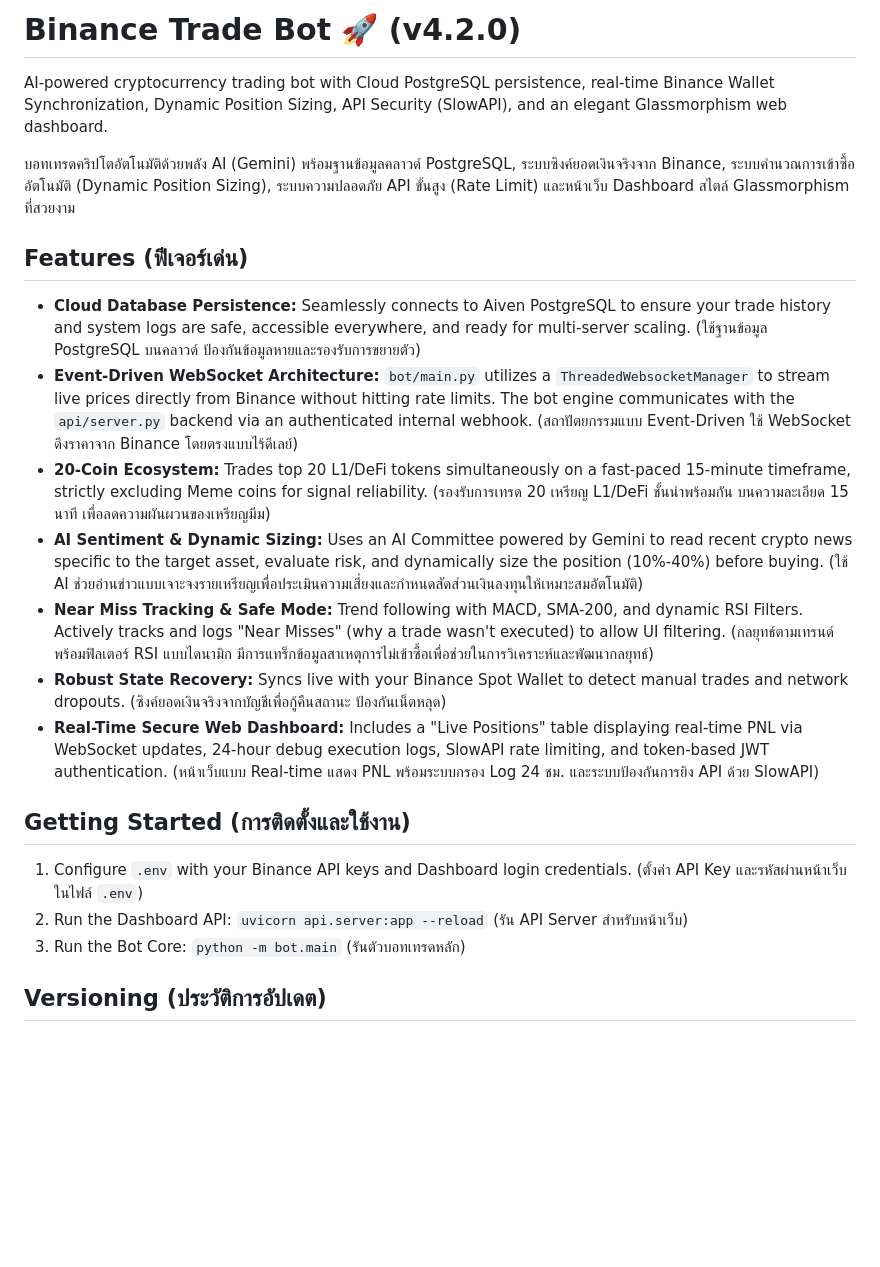
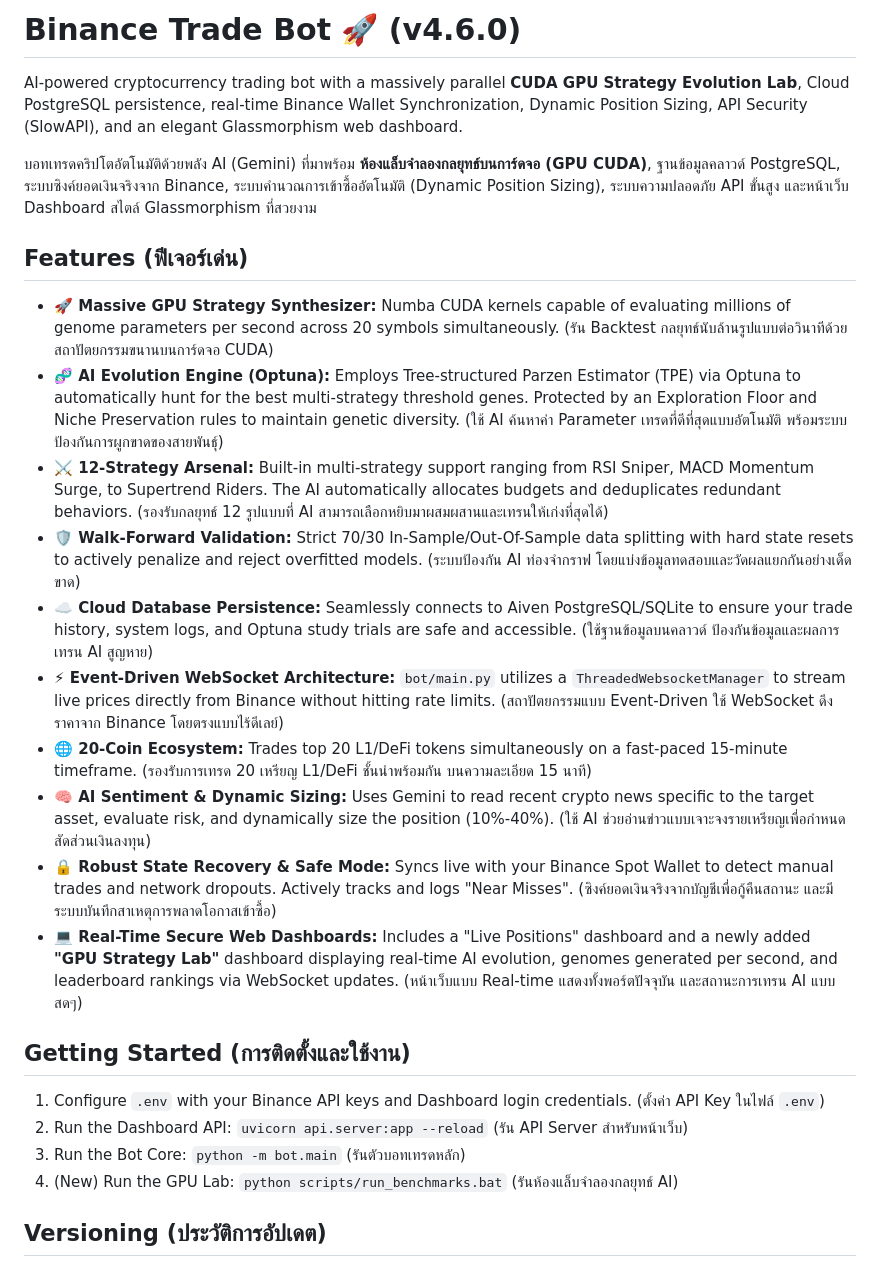
Before and after one commit to son11930/binance-trade-bot, a Markdown page: README.md, the part around the change. GitHub-like rendering; blank space fills up the shorter version.

Commit message:
docs: Update README for v4.6.0 with GPU Evolution Engine and Multi-Strategy features

```diff
--- a/README.md
+++ b/README.md
@@ -1,22 +1,26 @@
-# Binance Trade Bot 🚀 (v4.2.0)
+# Binance Trade Bot 🚀 (v4.6.0)
 
-AI-powered cryptocurrency trading bot with Cloud PostgreSQL persistence, real-time Binance Wallet Synchronization, Dynamic Position Sizing, API Security (SlowAPI), and an elegant Glassmorphism web dashboard.
+AI-powered cryptocurrency trading bot with a massively parallel **CUDA GPU Strategy Evolution Lab**, Cloud PostgreSQL persistence, real-time Binance Wallet Synchronization, Dynamic Position Sizing, API Security (SlowAPI), and an elegant Glassmorphism web dashboard.
 
-บอทเทรดคริปโตอัตโนมัติด้วยพลัง AI (Gemini) พร้อมฐานข้อมูลคลาวด์ PostgreSQL, ระบบซิงค์ยอดเงินจริงจาก Binance, ระบบคำนวณการเข้าซื้ออัตโนมัติ (Dynamic Position Sizing), ระบบความปลอดภัย API ขั้นสูง (Rate Limit) และหน้าเว็บ Dashboard สไตล์ Glassmorphism ที่สวยงาม
+บอทเทรดคริปโตอัตโนมัติด้วยพลัง AI (Gemini) ที่มาพร้อม **ห้องแล็บจำลองกลยุทธ์บนการ์ดจอ (GPU CUDA)**, ฐานข้อมูลคลาวด์ PostgreSQL, ระบบซิงค์ยอดเงินจริงจาก Binance, ระบบคำนวณการเข้าซื้ออัตโนมัติ (Dynamic Position Sizing), ระบบความปลอดภัย API ขั้นสูง และหน้าเว็บ Dashboard สไตล์ Glassmorphism ที่สวยงาม
 
 ## Features (ฟีเจอร์เด่น)
-- **Cloud Database Persistence:** Seamlessly connects to Aiven PostgreSQL to ensure your trade history and system logs are safe, accessible everywhere, and ready for multi-server scaling. (ใช้ฐานข้อมูล PostgreSQL บนคลาวด์ ป้องกันข้อมูลหายและรองรับการขยายตัว)
-- **Event-Driven WebSocket Architecture:** `bot/main.py` utilizes a `ThreadedWebsocketManager` to stream live prices directly from Binance without hitting rate limits. The bot engine communicates with the `api/server.py` backend via an authenticated internal webhook. (สถาปัตยกรรมแบบ Event-Driven ใช้ WebSocket ดึงราคาจาก Binance โดยตรงแบบไร้ดีเลย์)
-- **20-Coin Ecosystem:** Trades top 20 L1/DeFi tokens simultaneously on a fast-paced 15-minute timeframe, strictly excluding Meme coins for signal reliability. (รองรับการเทรด 20 เหรียญ L1/DeFi ชั้นนำพร้อมกัน บนความละเอียด 15 นาที เพื่อลดความผันผวนของเหรียญมีม)
-- **AI Sentiment & Dynamic Sizing:** Uses an AI Committee powered by Gemini to read recent crypto news specific to the target asset, evaluate risk, and dynamically size the position (10%-40%) before buying. (ใช้ AI ช่วยอ่านข่าวแบบเจาะจงรายเหรียญเพื่อประเมินความเสี่ยงและกำหนดสัดส่วนเงินลงทุนให้เหมาะสมอัตโนมัติ)
-- **Near Miss Tracking & Safe Mode:** Trend following with MACD, SMA-200, and dynamic RSI Filters. Actively tracks and logs "Near Misses" (why a trade wasn't executed) to allow UI filtering. (กลยุทธ์ตามเทรนด์พร้อมฟิลเตอร์ RSI แบบไดนามิก มีการแทร็กข้อมูลสาเหตุการไม่เข้าซื้อเพื่อช่วยในการวิเคราะห์และพัฒนากลยุทธ์)
-- **Robust State Recovery:** Syncs live with your Binance Spot Wallet to detect manual trades and network dropouts. (ซิงค์ยอดเงินจริงจากบัญชีเพื่อกู้คืนสถานะ ป้องกันเน็ตหลุด)
-- **Real-Time Secure Web Dashboard:** Includes a "Live Positions" table displaying real-time PNL via WebSocket updates, 24-hour debug execution logs, SlowAPI rate limiting, and token-based JWT authentication. (หน้าเว็บแบบ Real-time แสดง PNL พร้อมระบบกรอง Log 24 ชม. และระบบป้องกันการยิง API ด้วย SlowAPI)
+- **🚀 Massive GPU Strategy Synthesizer:** Numba CUDA kernels capable of evaluating millions of genome parameters per second across 20 symbols simultaneously. (รัน Backtest กลยุทธ์นับล้านรูปแบบต่อวินาทีด้วยสถาปัตยกรรมขนานบนการ์ดจอ CUDA)
+- **🧬 AI Evolution Engine (Optuna):** Employs Tree-structured Parzen Estimator (TPE) via Optuna to automatically hunt for the best multi-strategy threshold genes. Protected by an Exploration Floor and Niche Preservation rules to maintain genetic diversity. (ใช้ AI ค้นหาค่า Parameter เทรดที่ดีที่สุดแบบอัตโนมัติ พร้อมระบบป้องกันการผูกขาดของสายพันธุ์)
+- **⚔️ 12-Strategy Arsenal:** Built-in multi-strategy support ranging from RSI Sniper, MACD Momentum Surge, to Supertrend Riders. The AI automatically allocates budgets and deduplicates redundant behaviors. (รองรับกลยุทธ์ 12 รูปแบบที่ AI สามารถเลือกหยิบมาผสมผสานและเทรนให้เก่งที่สุดได้)
+- **🛡️ Walk-Forward Validation:** Strict 70/30 In-Sample/Out-Of-Sample data splitting with hard state resets to actively penalize and reject overfitted models. (ระบบป้องกัน AI ท่องจำกราฟ โดยแบ่งข้อมูลทดสอบและวัดผลแยกกันอย่างเด็ดขาด)
+- **☁️ Cloud Database Persistence:** Seamlessly connects to Aiven PostgreSQL/SQLite to ensure your trade history, system logs, and Optuna study trials are safe and accessible. (ใช้ฐานข้อมูลบนคลาวด์ ป้องกันข้อมูลและผลการเทรน AI สูญหาย)
+- **⚡ Event-Driven WebSocket Architecture:** `bot/main.py` utilizes a `ThreadedWebsocketManager` to stream live prices directly from Binance without hitting rate limits. (สถาปัตยกรรมแบบ Event-Driven ใช้ WebSocket ดึงราคาจาก Binance โดยตรงแบบไร้ดีเลย์)
+- **🌐 20-Coin Ecosystem:** Trades top 20 L1/DeFi tokens simultaneously on a fast-paced 15-minute timeframe. (รองรับการเทรด 20 เหรียญ L1/DeFi ชั้นนำพร้อมกัน บนความละเอียด 15 นาที)
+- **🧠 AI Sentiment & Dynamic Sizing:** Uses Gemini to read recent crypto news specific to the target asset, evaluate risk, and dynamically size the position (10%-40%). (ใช้ AI ช่วยอ่านข่าวแบบเจาะจงรายเหรียญเพื่อกำหนดสัดส่วนเงินลงทุน)
+- **🔒 Robust State Recovery & Safe Mode:** Syncs live with your Binance Spot Wallet to detect manual trades and network dropouts. Actively tracks and logs "Near Misses". (ซิงค์ยอดเงินจริงจากบัญชีเพื่อกู้คืนสถานะ และมีระบบบันทึกสาเหตุการพลาดโอกาสเข้าซื้อ)
+- **💻 Real-Time Secure Web Dashboards:** Includes a "Live Positions" dashboard and a newly added **"GPU Strategy Lab"** dashboard displaying real-time AI evolution, genomes generated per second, and leaderboard rankings via WebSocket updates. (หน้าเว็บแบบ Real-time แสดงทั้งพอร์ตปัจจุบัน และสถานะการเทรน AI แบบสดๆ)
 
 ## Getting Started (การติดตั้งและใช้งาน)
-1. Configure `.env` with your Binance API keys and Dashboard login credentials. (ตั้งค่า API Key และรหัสผ่านหน้าเว็บในไฟล์ `.env`)
+1. Configure `.env` with your Binance API keys and Dashboard login credentials. (ตั้งค่า API Key ในไฟล์ `.env`)
 2. Run the Dashboard API: `uvicorn api.server:app --reload` (รัน API Server สำหรับหน้าเว็บ)
 3. Run the Bot Core: `python -m bot.main` (รันตัวบอทเทรดหลัก)
+4. (New) Run the GPU Lab: `python scripts/run_benchmarks.bat` (รันห้องแล็บจำลองกลยุทธ์ AI)
 
 ## Versioning (ประวัติการอัปเดต)
 See [CHANGELOG.md](CHANGELOG.md) for the detailed version history and patch notes. (ดูประวัติการอัปเดตทั้งหมดได้ที่ไฟล์ CHANGELOG.md)
```
